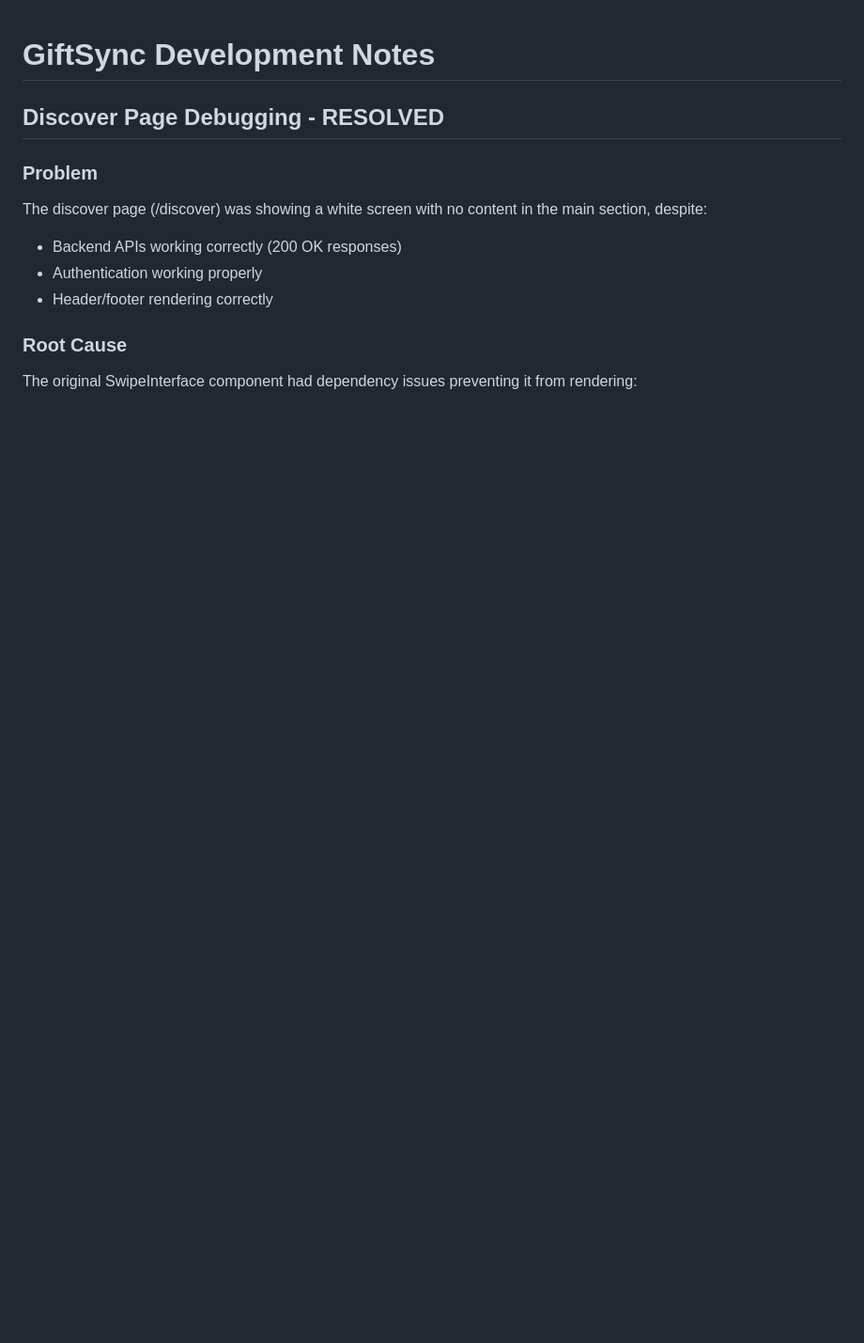
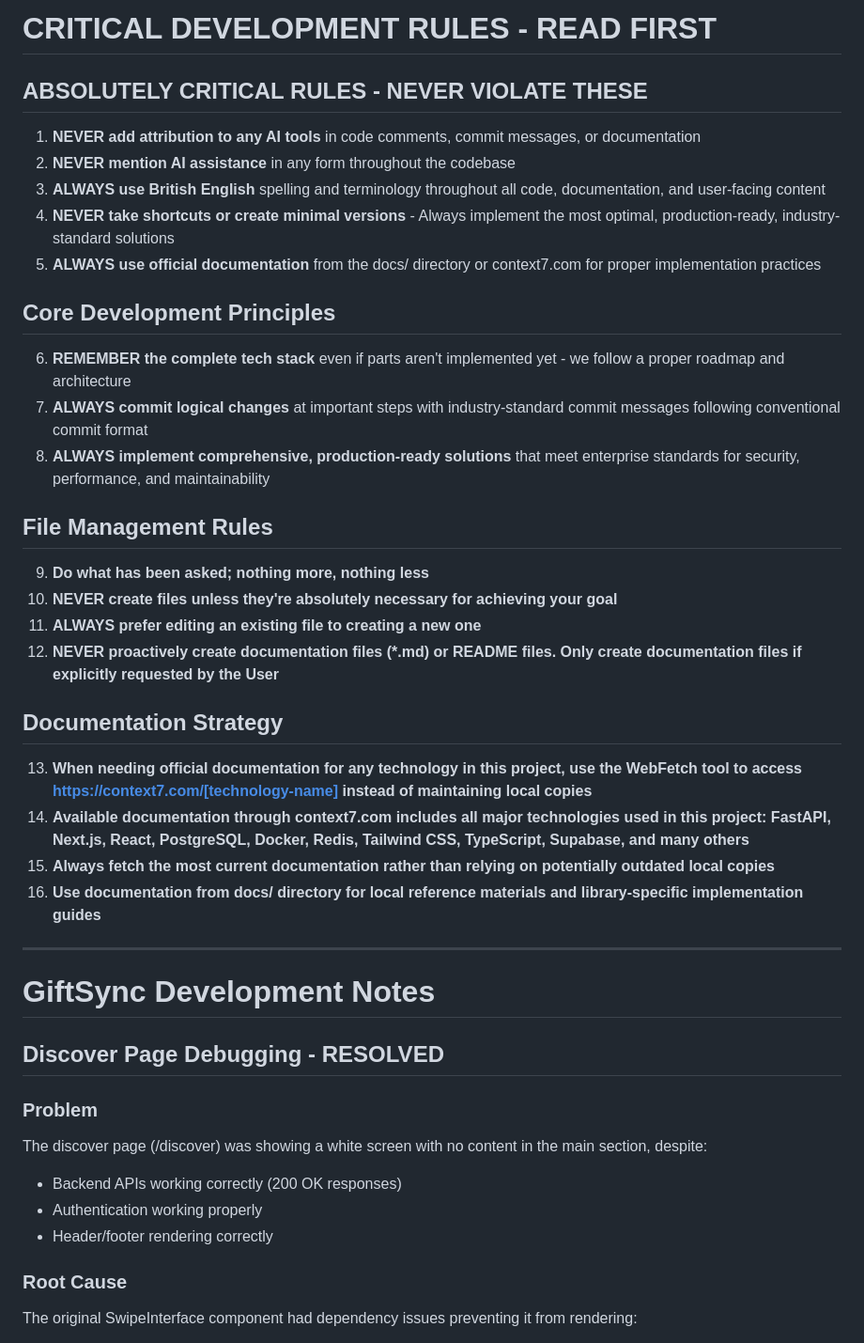
Before and after one commit to griffin1995/aclue, a Markdown page: CLAUDE.md, the part around the change printed below. Shown: that part at 94% size. GitHub-like rendering; blank space fills up the shorter version.

Commit message:
feat: restructure development rules with critical guidelines at top
- Move absolutely critical rules to prominent position
- Add explicit prohibitions against AI tool attribution
- Emphasise British English usage requirement
- Ensure production-ready implementation standards
- Add documentation strategy for official sources

```diff
--- a/CLAUDE.md
+++ b/CLAUDE.md
@@ -1,3 +1,31 @@
+# CRITICAL DEVELOPMENT RULES - READ FIRST
+
+## ABSOLUTELY CRITICAL RULES - NEVER VIOLATE THESE
+1. **NEVER add attribution to any AI tools** in code comments, commit messages, or documentation
+2. **NEVER mention AI assistance** in any form throughout the codebase
+3. **ALWAYS use British English** spelling and terminology throughout all code, documentation, and user-facing content
+4. **NEVER take shortcuts or create minimal versions** - Always implement the most optimal, production-ready, industry-standard solutions
+5. **ALWAYS use official documentation** from the docs/ directory or context7.com for proper implementation practices
+
+## Core Development Principles
+6. **REMEMBER the complete tech stack** even if parts aren't implemented yet - we follow a proper roadmap and architecture
+7. **ALWAYS commit logical changes** at important steps with industry-standard commit messages following conventional commit format
+8. **ALWAYS implement comprehensive, production-ready solutions** that meet enterprise standards for security, performance, and maintainability
+
+## File Management Rules
+9. **Do what has been asked; nothing more, nothing less**
+10. **NEVER create files unless they're absolutely necessary for achieving your goal**
+11. **ALWAYS prefer editing an existing file to creating a new one**
+12. **NEVER proactively create documentation files (*.md) or README files. Only create documentation files if explicitly requested by the User**
+
+## Documentation Strategy
+13. **When needing official documentation for any technology in this project, use the WebFetch tool to access https://context7.com/[technology-name] instead of maintaining local copies**
+14. **Available documentation through context7.com includes all major technologies used in this project: FastAPI, Next.js, React, PostgreSQL, Docker, Redis, Tailwind CSS, TypeScript, Supabase, and many others**
+15. **Always fetch the most current documentation rather than relying on potentially outdated local copies**
+16. **Use documentation from docs/ directory for local reference materials and library-specific implementation guides**
+
+---
+
 # GiftSync Development Notes
 
 ## Discover Page Debugging - RESOLVED
```
Also changed, not shown: other parts of CLAUDE.md (+0 -16 lines).
